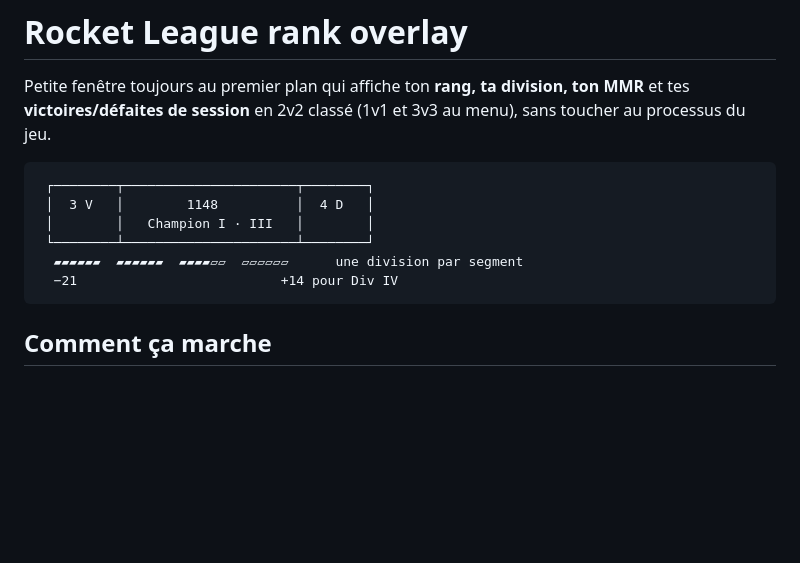
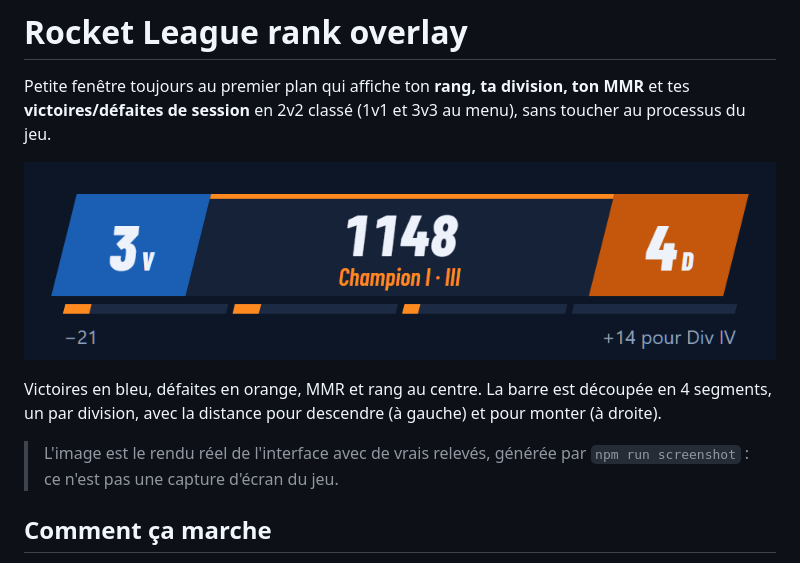
Before and after one commit to UzairGL/rocket-league-rank-overlay, a Markdown page: README.md, the part around the change. Drawn GitHub-style; pictures changed too: docs/overlay.png (added); blank space fills up the shorter version.

Commit message:
docs: capture de l'overlay dans le README

````diff
--- a/README.md
+++ b/README.md
@@ -2,14 +2,11 @@
 
 Petite fenêtre toujours au premier plan qui affiche ton **rang, ta division, ton MMR** et tes **victoires/défaites de session** en 2v2 classé (1v1 et 3v3 au menu), sans toucher au processus du jeu.
 
-```
- ┌────────┬──────────────────────┬────────┐
- │  3 V   │        1148          │  4 D   │
- │        │   Champion I · III   │        │
- └────────┴──────────────────────┴────────┘
-  ▰▰▰▰▰▰  ▰▰▰▰▰▰  ▰▰▰▰▱▱  ▱▱▱▱▱▱      une division par segment
-  −21                          +14 pour Div IV
-```
+![Aperçu de l'overlay : 3 victoires, 4 défaites, 1148 MMR, Champion I division III](docs/overlay.png)
+
+Victoires en bleu, défaites en orange, MMR et rang au centre. La barre est découpée en 4 segments, un par division, avec la distance pour descendre (à gauche) et pour monter (à droite).
+
+> L'image est le rendu réel de l'interface avec de vrais relevés, générée par `npm run screenshot` : ce n'est pas une capture d'écran du jeu.
 
 ## Comment ça marche
 
````
